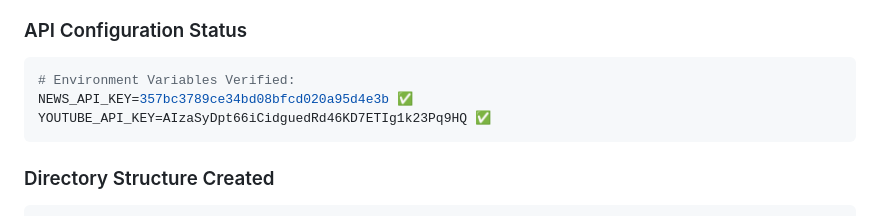
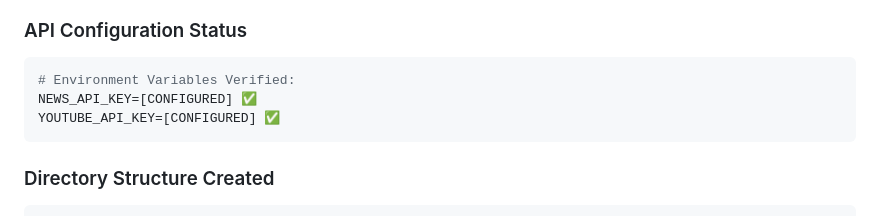
Before and after one commit to damondel/rule-of-thirds-webapp, a Markdown page: DEBUGGING_SUMMARY.md, the part around the change. Rendered like a GitHub page.

Commit message:
SECURITY: Remove exposed API keys from documentation
- Replaced actual API keys with [CONFIGURED] placeholders
- Prevents credential exposure in public repository

````diff
--- a/DEBUGGING_SUMMARY.md
+++ b/DEBUGGING_SUMMARY.md
@@ -137,8 +137,8 @@ Status: success
 ### API Configuration Status
 ```bash
 # Environment Variables Verified:
-NEWS_API_KEY=357bc3789ce34bd08bfcd020a95d4e3b ✅
-YOUTUBE_API_KEY=AIzaSyDpt66iCidguedRd46KD7ETIg1k23Pq9HQ ✅
+NEWS_API_KEY=[CONFIGURED] ✅
+YOUTUBE_API_KEY=[CONFIGURED] ✅
 ```
 
 ### Directory Structure Created
````
